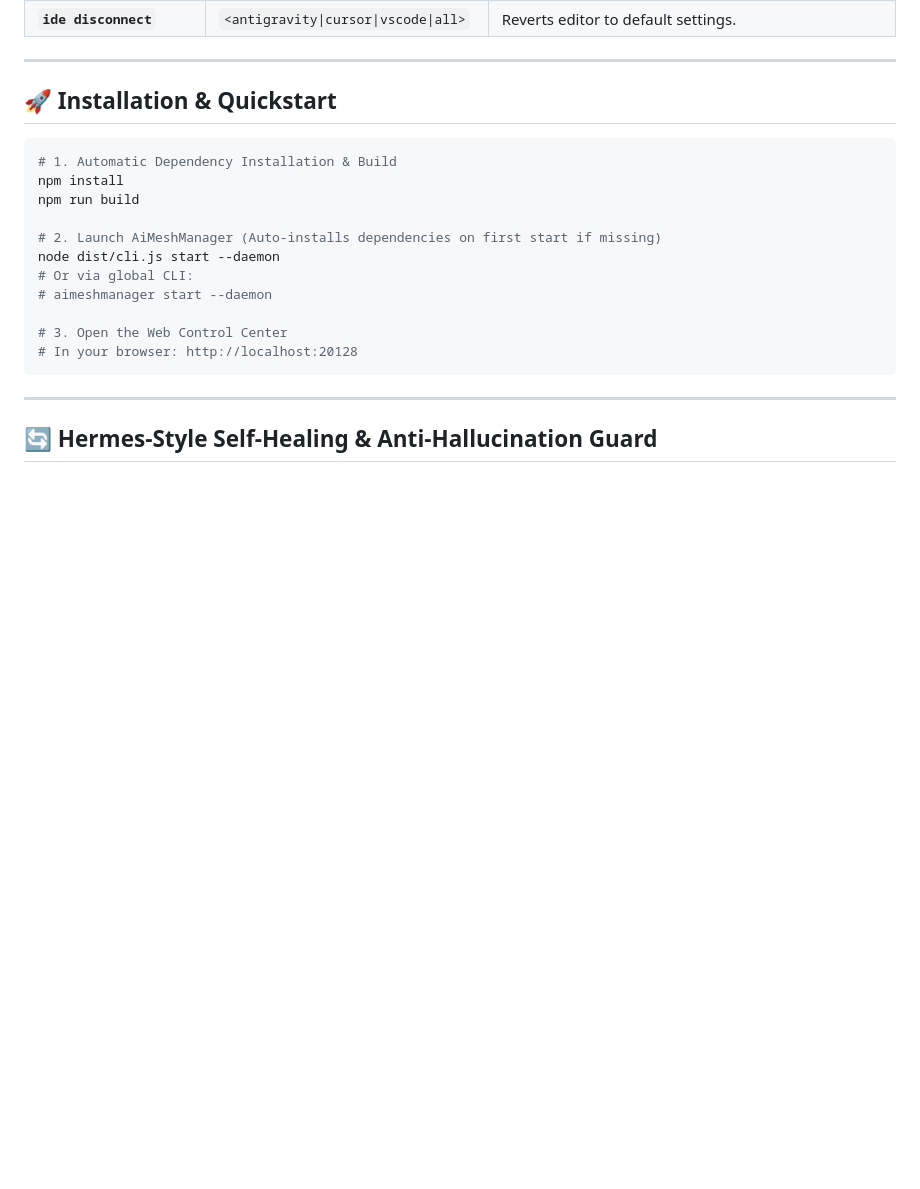
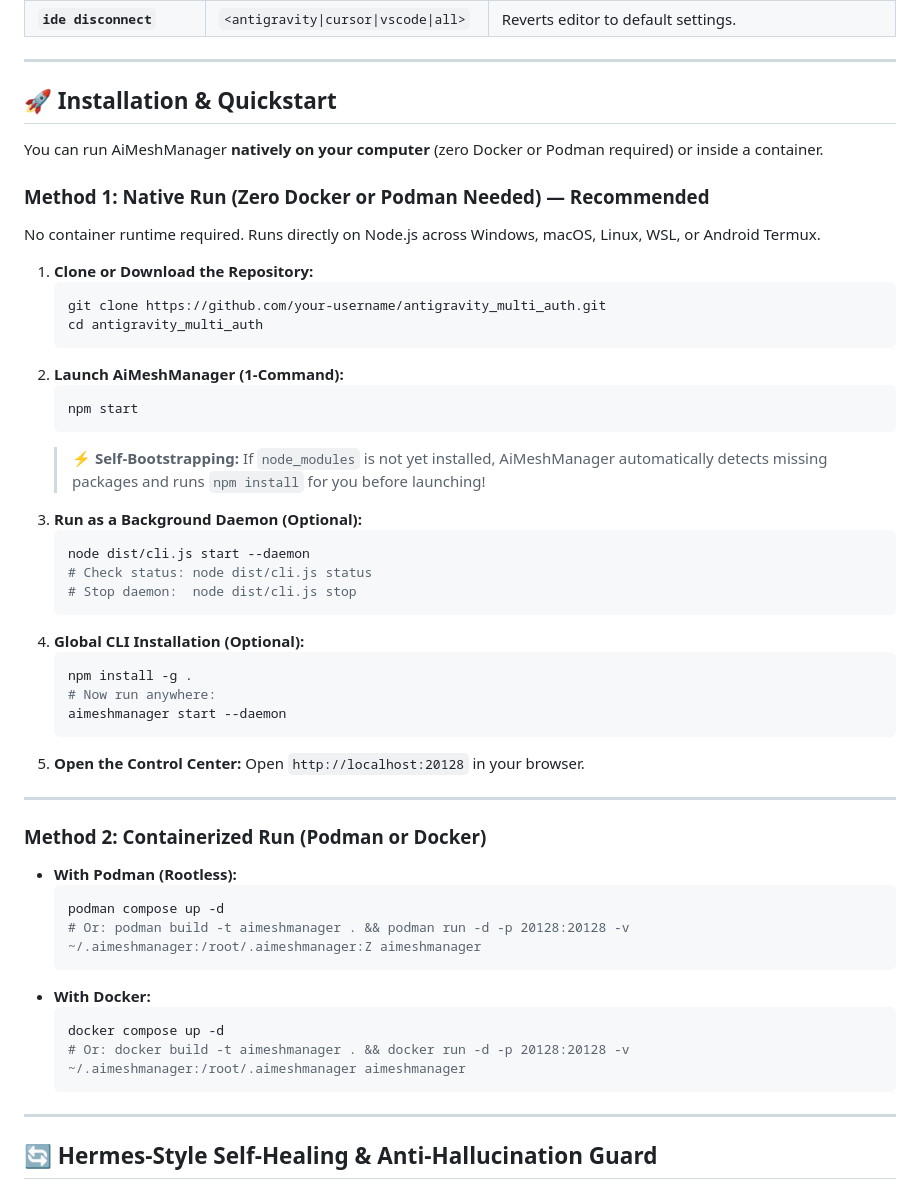
Before and after one commit to ommedical/AiMeshManager, a Markdown page: README.md, the part around one of its changes. GitHub-like rendering; blank space fills up the shorter version.

Commit message:
docs: add native zero-container run instructions and podman examples to README

````diff
--- a/README.md
+++ b/README.md
@@ -566,19 +576,50 @@ mesh <command>
 
 ## 🚀 Installation & Quickstart
 
-```bash
-# 1. Automatic Dependency Installation & Build
-npm install
-npm run build
+You can run AiMeshManager **natively on your computer** (zero Docker or Podman required) or inside a container.
 
-# 2. Launch AiMeshManager (Auto-installs dependencies on first start if missing)
-node dist/cli.js start --daemon
-# Or via global CLI:
-# aimeshmanager start --daemon
+### Method 1: Native Run (Zero Docker or Podman Needed) — Recommended
+No container runtime required. Runs directly on Node.js across Windows, macOS, Linux, WSL, or Android Termux.
 
-# 3. Open the Web Control Center
-# In your browser: http://localhost:20128
-```
+1. **Clone or Download the Repository:**
+   ```bash
+   git clone https://github.com/your-username/antigravity_multi_auth.git
+   cd antigravity_multi_auth
+   ```
+2. **Launch AiMeshManager (1-Command):**
+   ```bash
+   npm start
+   ```
+   > ⚡ **Self-Bootstrapping:** If `node_modules` is not yet installed, AiMeshManager automatically detects missing packages and runs `npm install` for you before launching!
+3. **Run as a Background Daemon (Optional):**
+   ```bash
+   node dist/cli.js start --daemon
+   # Check status: node dist/cli.js status
+   # Stop daemon:  node dist/cli.js stop
+   ```
+4. **Global CLI Installation (Optional):**
+   ```bash
+   npm install -g .
+   # Now run anywhere:
+   aimeshmanager start --daemon
+   ```
+5. **Open the Control Center:**
+   Open `http://localhost:20128` in your browser.
+
+---
+
+### Method 2: Containerized Run (Podman or Docker)
+
+* **With Podman (Rootless):**
+  ```bash
+  podman compose up -d
+  # Or: podman build -t aimeshmanager . && podman run -d -p 20128:20128 -v ~/.aimeshmanager:/root/.aimeshmanager:Z aimeshmanager
+  ```
+* **With Docker:**
+  ```bash
+  docker compose up -d
+  # Or: docker build -t aimeshmanager . && docker run -d -p 20128:20128 -v ~/.aimeshmanager:/root/.aimeshmanager aimeshmanager
+  ```
 
 ---
 
````
Also changed, not shown: other parts of README.md (+15 -5 lines).
